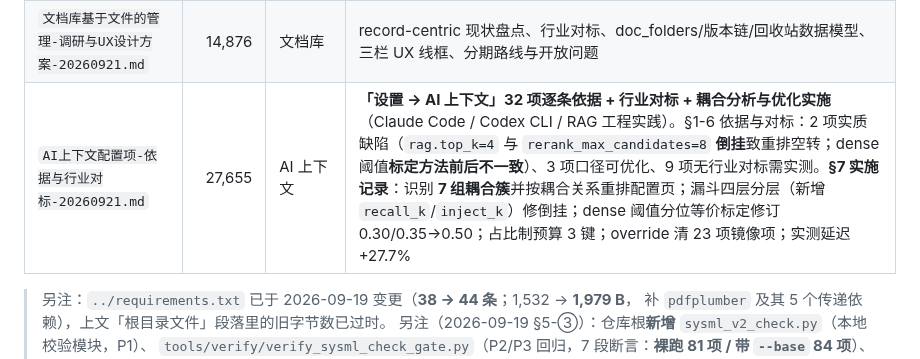
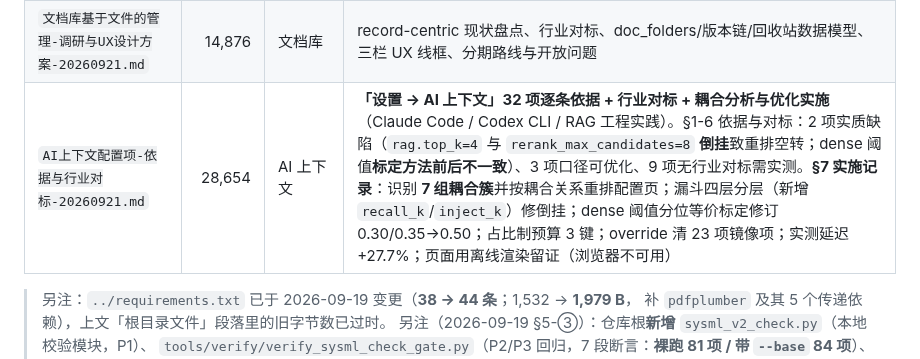
Before and after one commit to gefei-china/AI4MBSE, a Markdown page: docs/README.md, the part around the change. Rendered like a GitHub page.

```diff
--- a/docs/README.md
+++ b/docs/README.md
@@ -164,7 +164,7 @@
 | `V2代码自动校验与修复闭环-方案评估-20260918.md` | 25,792 | SysML v2 校验 | `checker.jar` 调用契约、判读铁律、与智源远程 check 的分工 |
 | `LLM上下文额度与模型选取-遗留项处置-20260920.md` | 15,008 | LLM 配置 | context_window 假天花板三档守卫、默认 provider 确定性、路由/预算遗留项（2026-09-20 会话产物，2026-09-21 补登记） |
 | `文档库基于文件的管理-调研与UX设计方案-20260921.md` | 14,876 | 文档库 | record-centric 现状盘点、行业对标、doc_folders/版本链/回收站数据模型、三栏 UX 线框、分期路线与开放问题 |
-| `AI上下文配置项-依据与行业对标-20260921.md` | 27,655 | AI 上下文 | **「设置 → AI 上下文」32 项逐条依据 + 行业对标 + 耦合分析与优化实施**（Claude Code / Codex CLI / RAG 工程实践）。§1-6 依据与对标：2 项实质缺陷（`rag.top_k=4` 与 `rerank_max_candidates=8` **倒挂**致重排空转；dense 阈值**标定方法前后不一致**）、3 项口径可优化、9 项无行业对标需实测。**§7 实施记录**：识别 **7 组耦合簇**并按耦合关系重排配置页；漏斗四层分层（新增 `recall_k`/`inject_k`）修倒挂；dense 阈值分位等价标定修订 0.30/0.35→0.50；占比制预算 3 键；override 清 23 项镜像项；实测延迟 +27.7% |
+| `AI上下文配置项-依据与行业对标-20260921.md` | 28,654 | AI 上下文 | **「设置 → AI 上下文」32 项逐条依据 + 行业对标 + 耦合分析与优化实施**（Claude Code / Codex CLI / RAG 工程实践）。§1-6 依据与对标：2 项实质缺陷（`rag.top_k=4` 与 `rerank_max_candidates=8` **倒挂**致重排空转；dense 阈值**标定方法前后不一致**）、3 项口径可优化、9 项无行业对标需实测。**§7 实施记录**：识别 **7 组耦合簇**并按耦合关系重排配置页；漏斗四层分层（新增 `recall_k`/`inject_k`）修倒挂；dense 阈值分位等价标定修订 0.30/0.35→0.50；占比制预算 3 键；override 清 23 项镜像项；实测延迟 +27.7%；页面用离线渲染留证（浏览器不可用） |
 
 > 另注：`../requirements.txt` 已于 2026-09-19 变更（**38 → 44 条**；1,532 → **1,979 B**，
 > 补 `pdfplumber` 及其 5 个传递依赖），上文「根目录文件」段落里的旧字节数已过时。
```
Also changed, not shown: docs/AI上下文配置项-依据与行业对标-20260921.md (+12 -0 lines).
